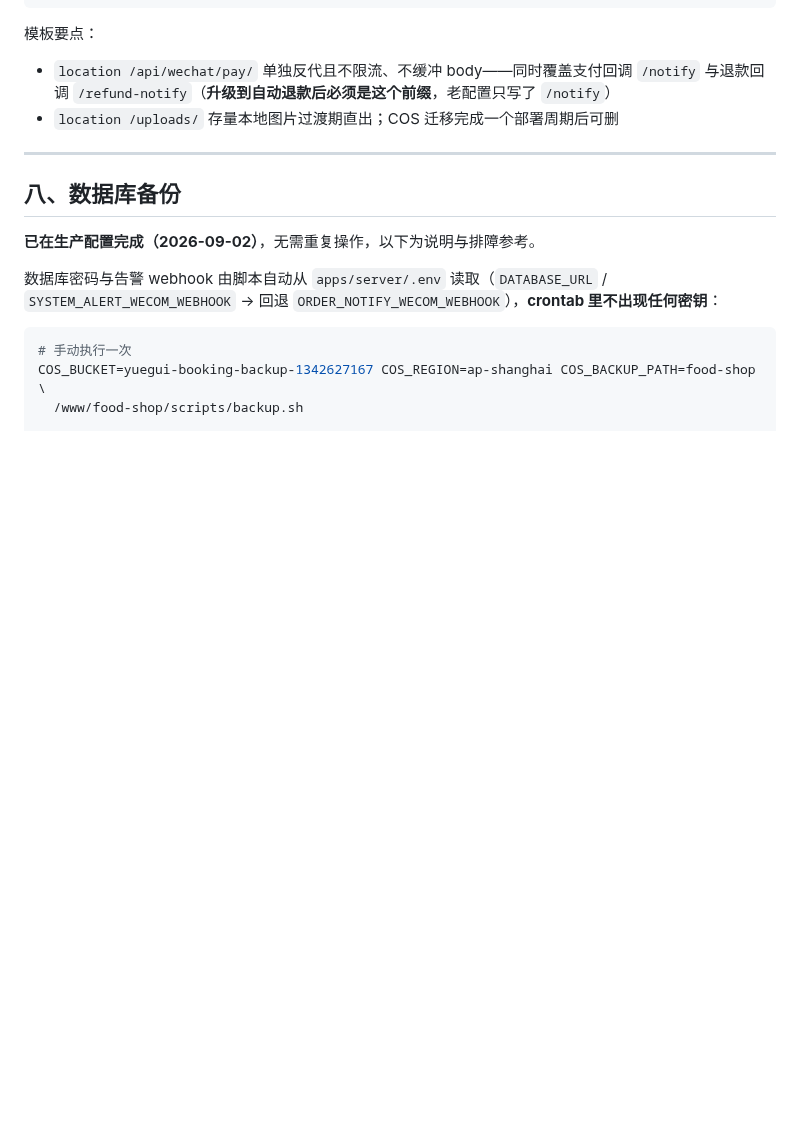
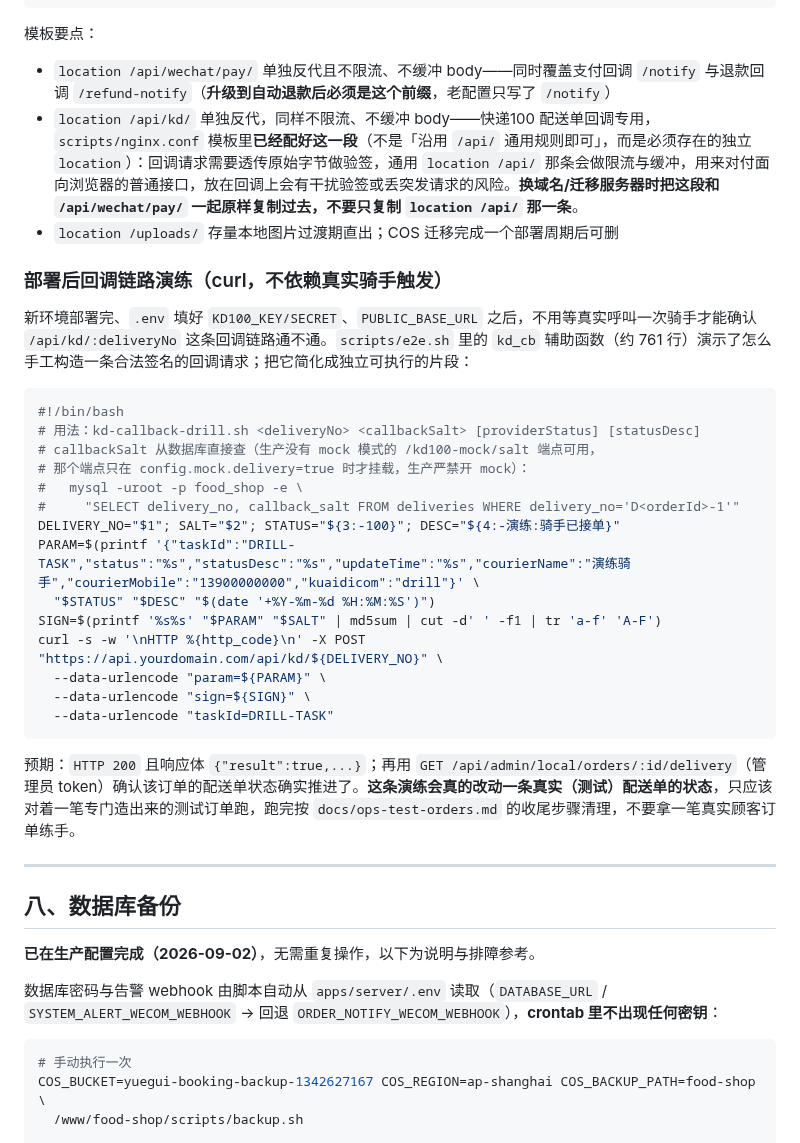
Before and after one commit to yomeieki/AFU, a Markdown page: docs/deployment.md, the part around one of its changes. GitHub-like rendering; blank space fills up the shorter version.

````diff
--- a/docs/deployment.md
+++ b/docs/deployment.md
@@ -223,7 +257,31 @@ nginx -t && nginx -s reload
 
 模板要点：
 - `location /api/wechat/pay/` 单独反代且不限流、不缓冲 body——同时覆盖支付回调 `/notify` 与退款回调 `/refund-notify`（**升级到自动退款后必须是这个前缀**，老配置只写了 `/notify`）
+- `location /api/kd/` 单独反代，同样不限流、不缓冲 body——快递100 配送单回调专用，`scripts/nginx.conf` 模板里**已经配好这一段**（不是「沿用 `/api/` 通用规则即可」，而是必须存在的独立 `location`）：回调请求需要透传原始字节做验签，通用 `location /api/` 那条会做限流与缓冲，用来对付面向浏览器的普通接口，放在回调上会有干扰验签或丢突发请求的风险。**换域名/迁移服务器时把这段和 `/api/wechat/pay/` 一起原样复制过去，不要只复制 `location /api/` 那一条**。
 - `location /uploads/` 存量本地图片过渡期直出；COS 迁移完成一个部署周期后可删
+
+### 部署后回调链路演练（curl，不依赖真实骑手触发）
+
+新环境部署完、`.env` 填好 `KD100_KEY/SECRET`、`PUBLIC_BASE_URL` 之后，不用等真实呼叫一次骑手才能确认 `/api/kd/:deliveryNo` 这条回调链路通不通。`scripts/e2e.sh` 里的 `kd_cb` 辅助函数（约 761 行）演示了怎么手工构造一条合法签名的回调请求；把它简化成独立可执行的片段：
+
+```bash
+#!/bin/bash
+# 用法：kd-callback-drill.sh <deliveryNo> <callbackSalt> [providerStatus] [statusDesc]
+# callbackSalt 从数据库直接查（生产没有 mock 模式的 /kd100-mock/salt 端点可用，
+# 那个端点只在 config.mock.delivery=true 时才挂载，生产严禁开 mock）：
+#   mysql -uroot -p food_shop -e \
+#     "SELECT delivery_no, callback_salt FROM deliveries WHERE delivery_no='D<orderId>-1'"
+DELIVERY_NO="$1"; SALT="$2"; STATUS="${3:-100}"; DESC="${4:-演练:骑手已接单}"
+PARAM=$(printf '{"taskId":"DRILL-TASK","status":"%s","statusDesc":"%s","updateTime":"%s","courierName":"演练骑手","courierMobile":"13900000000","kuaidicom":"drill"}' \
+  "$STATUS" "$DESC" "$(date '+%Y-%m-%d %H:%M:%S')")
+SIGN=$(printf '%s%s' "$PARAM" "$SALT" | md5sum | cut -d' ' -f1 | tr 'a-f' 'A-F')
+curl -s -w '\nHTTP %{http_code}\n' -X POST "https://api.yourdomain.com/api/kd/${DELIVERY_NO}" \
+  --data-urlencode "param=${PARAM}" \
+  --data-urlencode "sign=${SIGN}" \
+  --data-urlencode "taskId=DRILL-TASK"
+```
+
+预期：`HTTP 200` 且响应体 `{"result":true,...}`；再用 `GET /api/admin/local/orders/:id/delivery`（管理员 token）确认该订单的配送单状态确实推进了。**这条演练会真的改动一条真实（测试）配送单的状态**，只应该对着一笔专门造出来的测试订单跑，跑完按 `docs/ops-test-orders.md` 的收尾步骤清理，不要拿一笔真实顾客订单练手。
 
 ---
 
````
Also changed, not shown: other parts of docs/deployment.md (+34 -0 lines).
